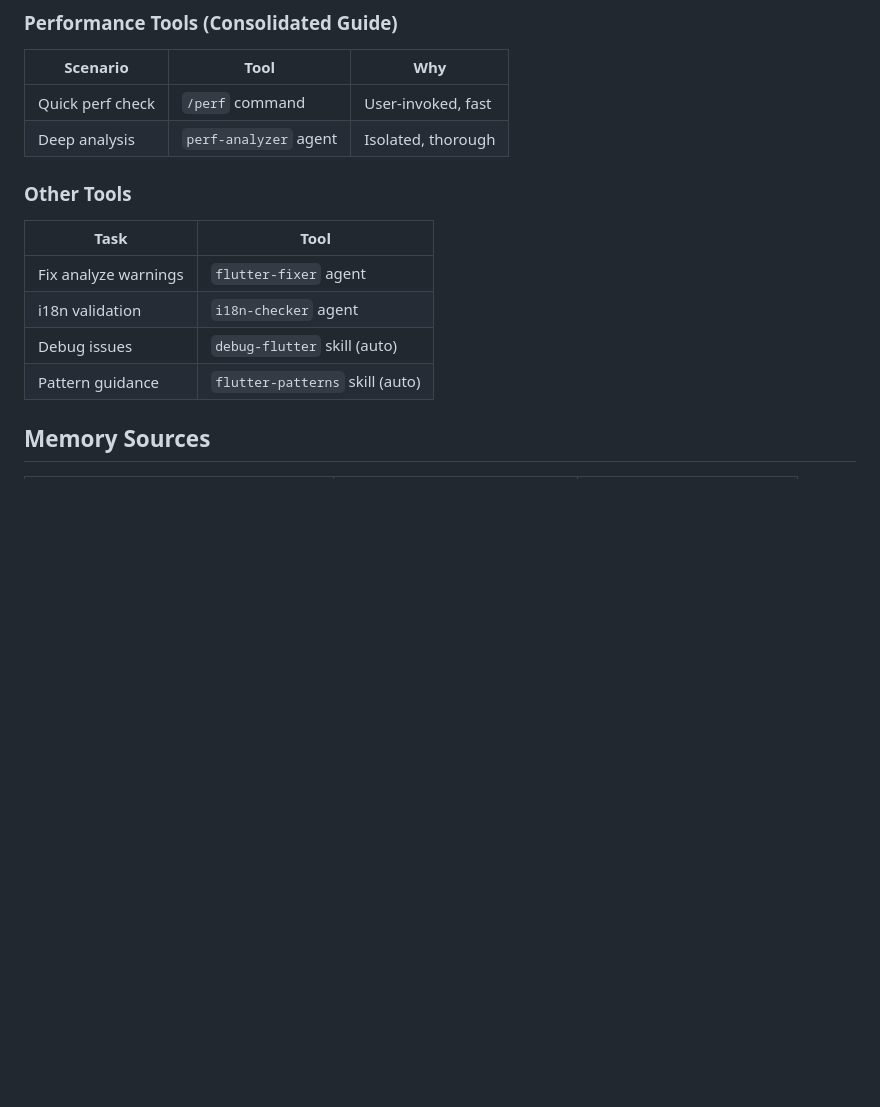
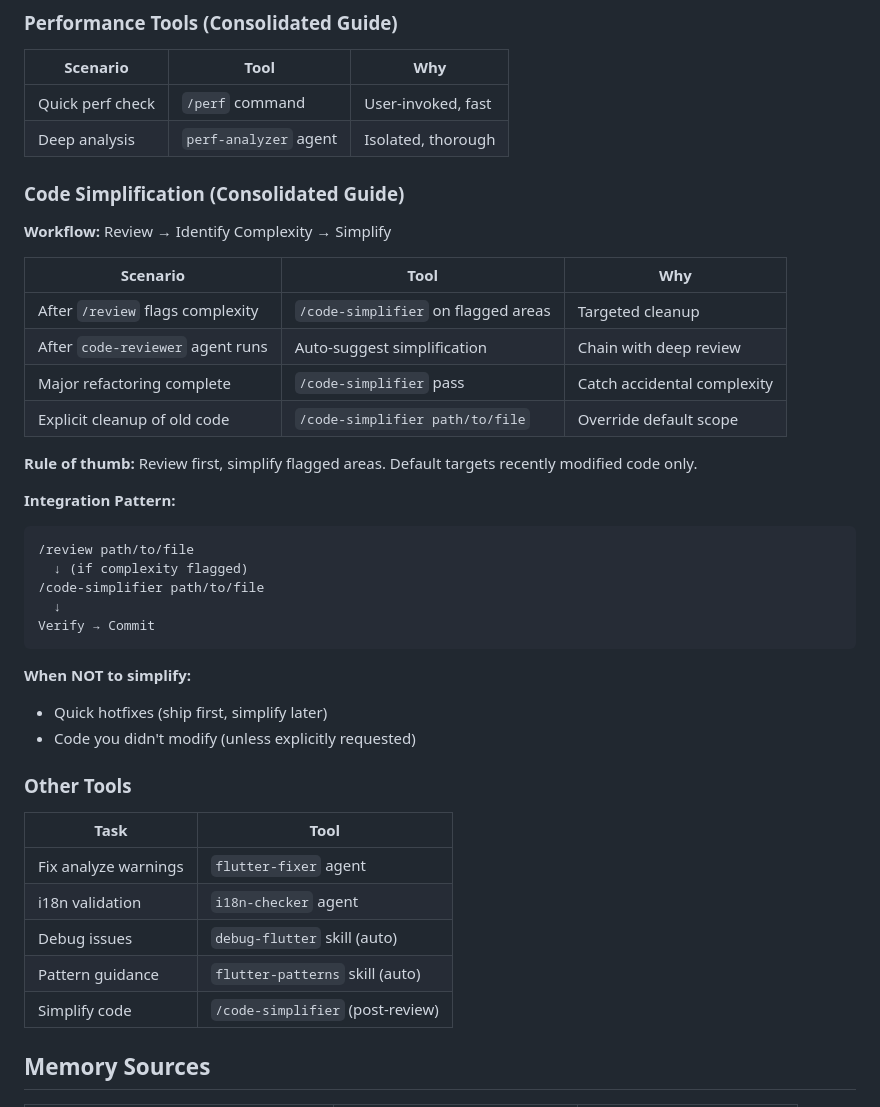
Before and after one commit to yunhaimaster/expense_snap, a Markdown page: CLAUDE.md, the part around the change. GitHub-like rendering; blank space fills up the shorter version.

Commit message:
docs: add code-simplifier integration workflow to CLAUDE.md
- Add Code Simplification (Consolidated Guide) section
- Document review-first workflow pattern
- Include edge case for explicit old code cleanup
- Add to Other Tools quick reference table

Co-Authored-By: Claude Opus 4.5 <noreply@anthropic.com>

````diff
--- a/CLAUDE.md
+++ b/CLAUDE.md
@@ -76,6 +76,32 @@ flutter analyze && flutter test
 | Quick perf check | `/perf` command | User-invoked, fast |
 | Deep analysis | `perf-analyzer` agent | Isolated, thorough |
 
+### Code Simplification (Consolidated Guide)
+
+**Workflow:** Review → Identify Complexity → Simplify
+
+| Scenario | Tool | Why |
+|----------|------|-----|
+| After `/review` flags complexity | `/code-simplifier` on flagged areas | Targeted cleanup |
+| After `code-reviewer` agent runs | Auto-suggest simplification | Chain with deep review |
+| Major refactoring complete | `/code-simplifier` pass | Catch accidental complexity |
+| Explicit cleanup of old code | `/code-simplifier path/to/file` | Override default scope |
+
+**Rule of thumb:** Review first, simplify flagged areas. Default targets recently modified code only.
+
+**Integration Pattern:**
+```
+/review path/to/file
+  ↓ (if complexity flagged)
+/code-simplifier path/to/file
+  ↓
+Verify → Commit
+```
+
+**When NOT to simplify:**
+- Quick hotfixes (ship first, simplify later)
+- Code you didn't modify (unless explicitly requested)
+
 ### Other Tools
 
 | Task | Tool |
@@ -84,6 +110,7 @@ flutter analyze && flutter test
 | i18n validation | `i18n-checker` agent |
 | Debug issues | `debug-flutter` skill (auto) |
 | Pattern guidance | `flutter-patterns` skill (auto) |
+| Simplify code | `/code-simplifier` (post-review) |
 
 ## Memory Sources
 
````
